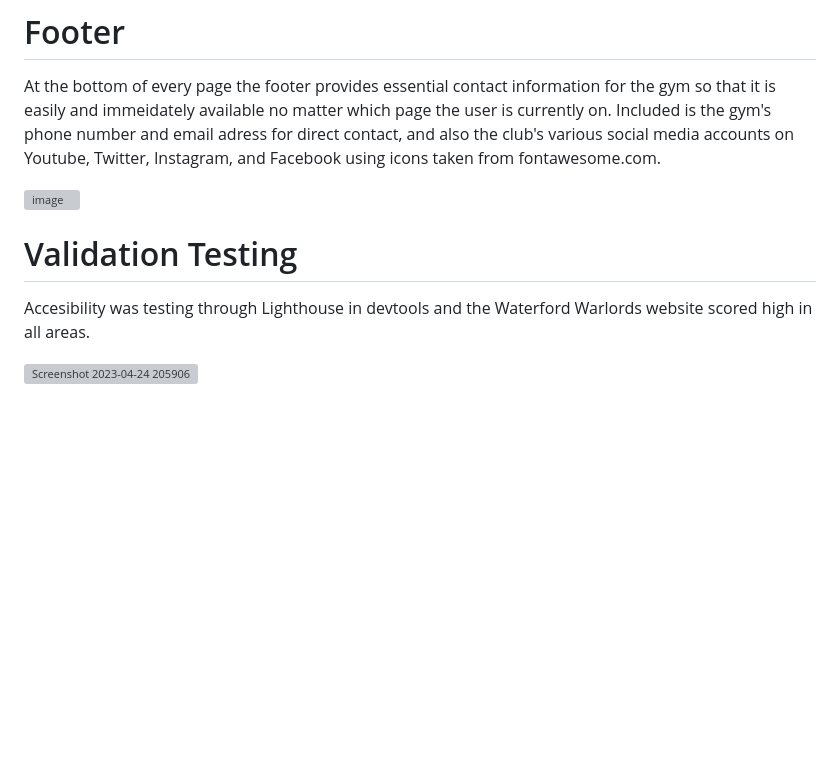
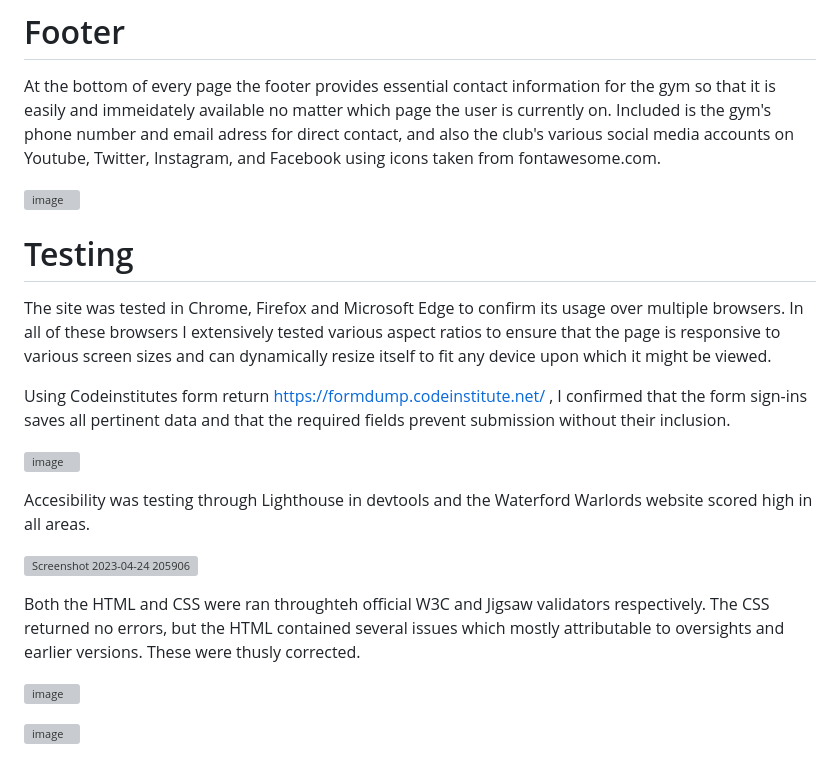
Before and after one commit to BrandonPCollins/My-Project-1, a Markdown page: README.md, the part around the change. Drawn GitHub-style; blank space fills up the shorter version; grey boxes are pictures that could not be loaded.

```diff
--- a/README.md
+++ b/README.md
@@ -57,10 +57,22 @@ At the bottom of every page the footer provides essential contact information fo
 ![image](https://user-images.githubusercontent.com/131177569/234130438-5472ae09-716c-4c31-9d61-79239cb2948d.png)
 
 
+# Testing
 
+The site was tested in Chrome, Firefox and Microsoft Edge to confirm its usage over multiple browsers. In all of these browsers I extensively tested various aspect ratios to ensure that the page is responsive to various screen sizes and can dynamically resize itself to fit any device upon which it might be viewed.
 
-# Validation Testing
+Using Codeinstitutes form return https://formdump.codeinstitute.net/ , I confirmed that the form sign-ins saves all pertinent data and that the required fields prevent submission without their inclusion.
+
+![image](https://user-images.githubusercontent.com/131177569/234134238-9b70e9ed-78ef-4ec5-a7d8-a21d5b16e1d5.png)
+
 
 Accesibility was testing through Lighthouse in devtools and the Waterford Warlords website scored high in all areas.
 
 ![Screenshot 2023-04-24 205906](https://user-images.githubusercontent.com/131177569/234105930-502fa0e1-fa17-44d7-9545-90fe77d06ace.png)
+
+Both the HTML and CSS were ran throughteh official W3C and Jigsaw validators respectively. The CSS returned no errors, but the HTML contained several issues which mostly attributable to oversights and earlier versions. These were thusly corrected.
+
+![image](https://user-images.githubusercontent.com/131177569/234133135-a0ec6e6b-3af6-42a5-8e2a-71284d2bce59.png)
+
+
+![image](https://user-images.githubusercontent.com/131177569/234132923-bfd33756-60c0-4245-a402-5b4c92e14161.png)
```
